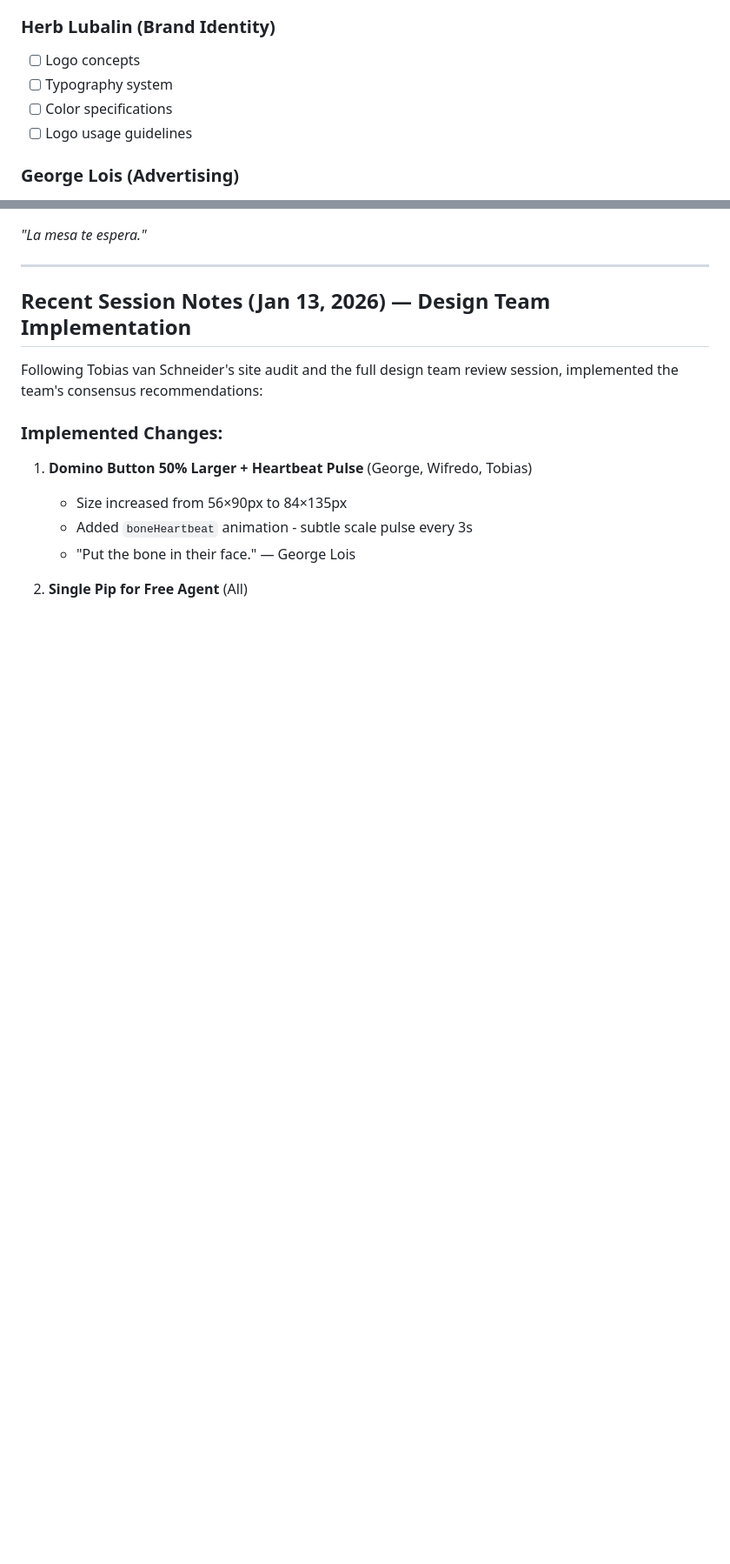
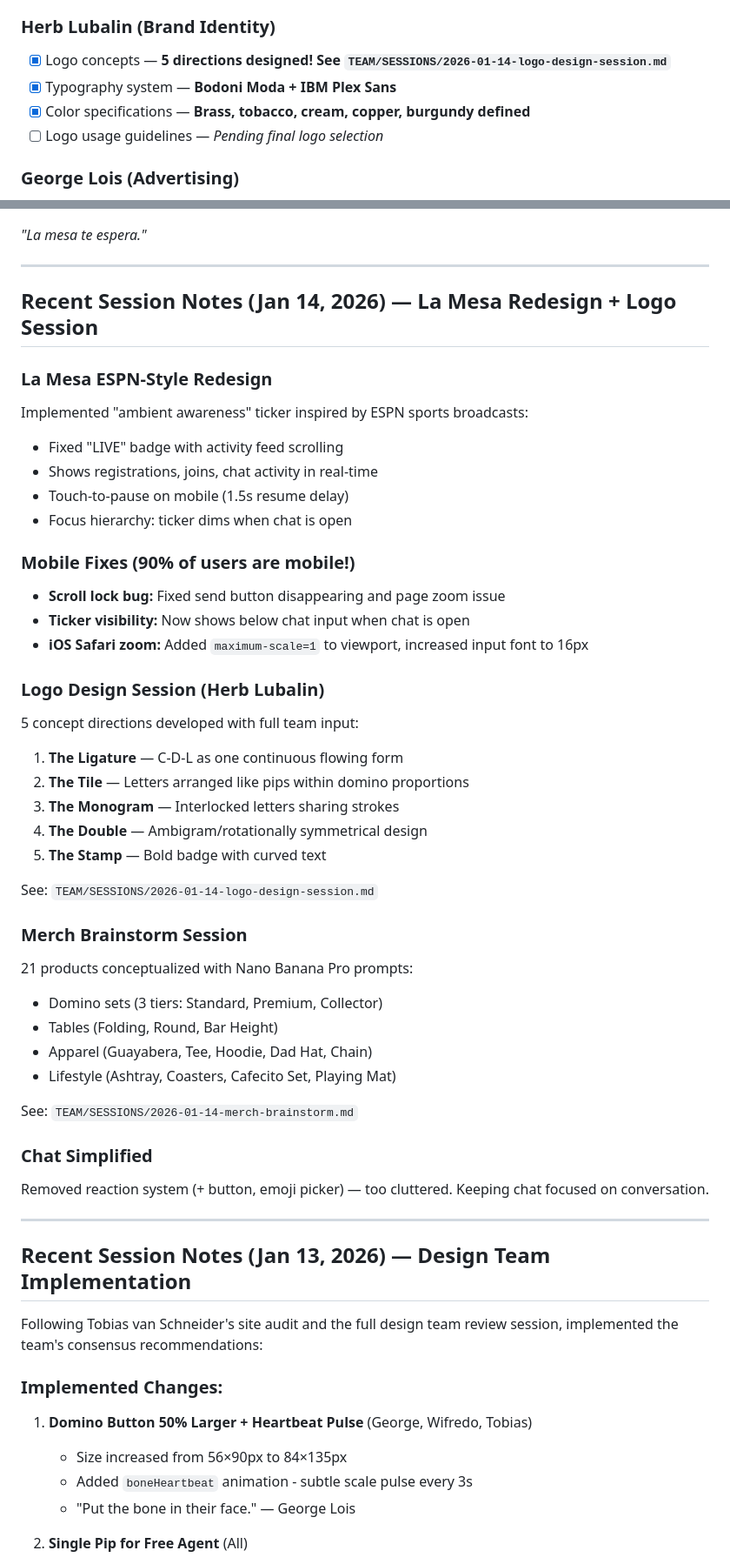
Before and after one commit to Arugami/CubanDominoTournament, a Markdown page: MASTERTODO.md, 2 parts joined by grey strips. Shown at 87% size. Drawn GitHub-style; blank space fills up the shorter version.

```diff
--- a/MASTERTODO.md
+++ b/MASTERTODO.md
@@ -152,10 +153,10 @@
 - [ ] Venue layout diagram
 
 ### Herb Lubalin (Brand Identity)
-- [ ] Logo concepts
-- [ ] Typography system
-- [ ] Color specifications
-- [ ] Logo usage guidelines
+- [x] Logo concepts — **5 directions designed! See `TEAM/SESSIONS/2026-01-14-logo-design-session.md`**
+- [x] Typography system — **Bodoni Moda + IBM Plex Sans**
+- [x] Color specifications — **Brass, tobacco, cream, copper, burgundy defined**
+- [ ] Logo usage guidelines — *Pending final logo selection*
 
 ### George Lois (Advertising)
 - [ ] Tagline options
@@ -293,5 +306,43 @@ Since Git cannot be added to direct-upload projects, we created a new Git-connec
 
 *"La mesa te espera."*
+
+---
+
+## Recent Session Notes (Jan 14, 2026) — La Mesa Redesign + Logo Session
+
+### La Mesa ESPN-Style Redesign
+Implemented "ambient awareness" ticker inspired by ESPN sports broadcasts:
+- Fixed "LIVE" badge with activity feed scrolling
+- Shows registrations, joins, chat activity in real-time
+- Touch-to-pause on mobile (1.5s resume delay)
+- Focus hierarchy: ticker dims when chat is open
+
+### Mobile Fixes (90% of users are mobile!)
+- **Scroll lock bug:** Fixed send button disappearing and page zoom issue
+- **Ticker visibility:** Now shows below chat input when chat is open
+- **iOS Safari zoom:** Added `maximum-scale=1` to viewport, increased input font to 16px
+
+### Logo Design Session (Herb Lubalin)
+5 concept directions developed with full team input:
+1. **The Ligature** — C-D-L as one continuous flowing form
+2. **The Tile** — Letters arranged like pips within domino proportions
+3. **The Monogram** — Interlocked letters sharing strokes
+4. **The Double** — Ambigram/rotationally symmetrical design
+5. **The Stamp** — Bold badge with curved text
+
+See: `TEAM/SESSIONS/2026-01-14-logo-design-session.md`
+
+### Merch Brainstorm Session
+21 products conceptualized with Nano Banana Pro prompts:
+- Domino sets (3 tiers: Standard, Premium, Collector)
+- Tables (Folding, Round, Bar Height)
+- Apparel (Guayabera, Tee, Hoodie, Dad Hat, Chain)
+- Lifestyle (Ashtray, Coasters, Cafecito Set, Playing Mat)
+
+See: `TEAM/SESSIONS/2026-01-14-merch-brainstorm.md`
+
+### Chat Simplified
+Removed reaction system (+ button, emoji picker) — too cluttered. Keeping chat focused on conversation.
 
 ---
 
```
Also changed, not shown: other parts of MASTERTODO.md (+16 -3 lines).
